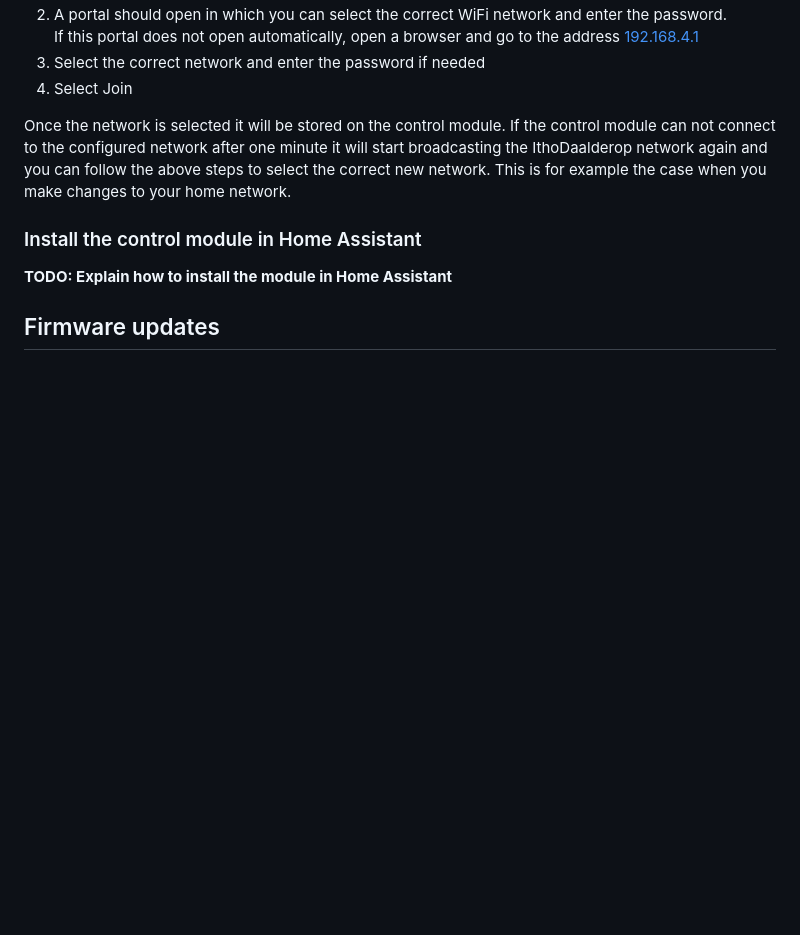
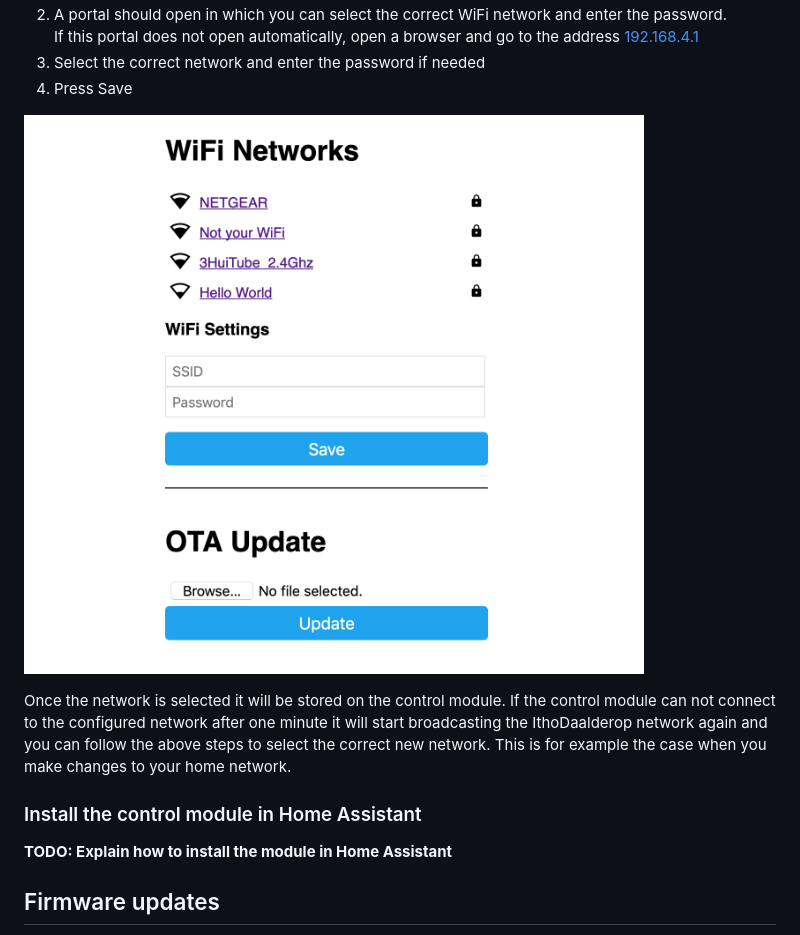
Before and after one commit to electropaultje/itho-daalderop-amber-firmware, a Markdown page: README.md, the part around the change. Drawn GitHub-style; pictures changed too: images/captive_portal-ui.png (added); blank space fills up the shorter version.

```diff
--- a/README.md
+++ b/README.md
@@ -46,7 +46,9 @@ The control module comes preinstalled with the latest software. When first power
 1. A portal should open in which you can select the correct WiFi network and enter the password.
 If this portal does not open automatically, open a browser and go to the address [192.168.4.1](http://192.168.4.1/)
 1. Select the correct network and enter the password if needed
-1. Select Join
+1. Press Save
+
+![Captive portal](/images/captive_portal-ui.png)
 
 Once the network is selected it will be stored on the control module. If the control module can not connect to the configured network after one minute it will start broadcasting the IthoDaalderop network again and you can follow the above steps to select the correct new network. This is for example the case when you make changes to your home network.
 
```
